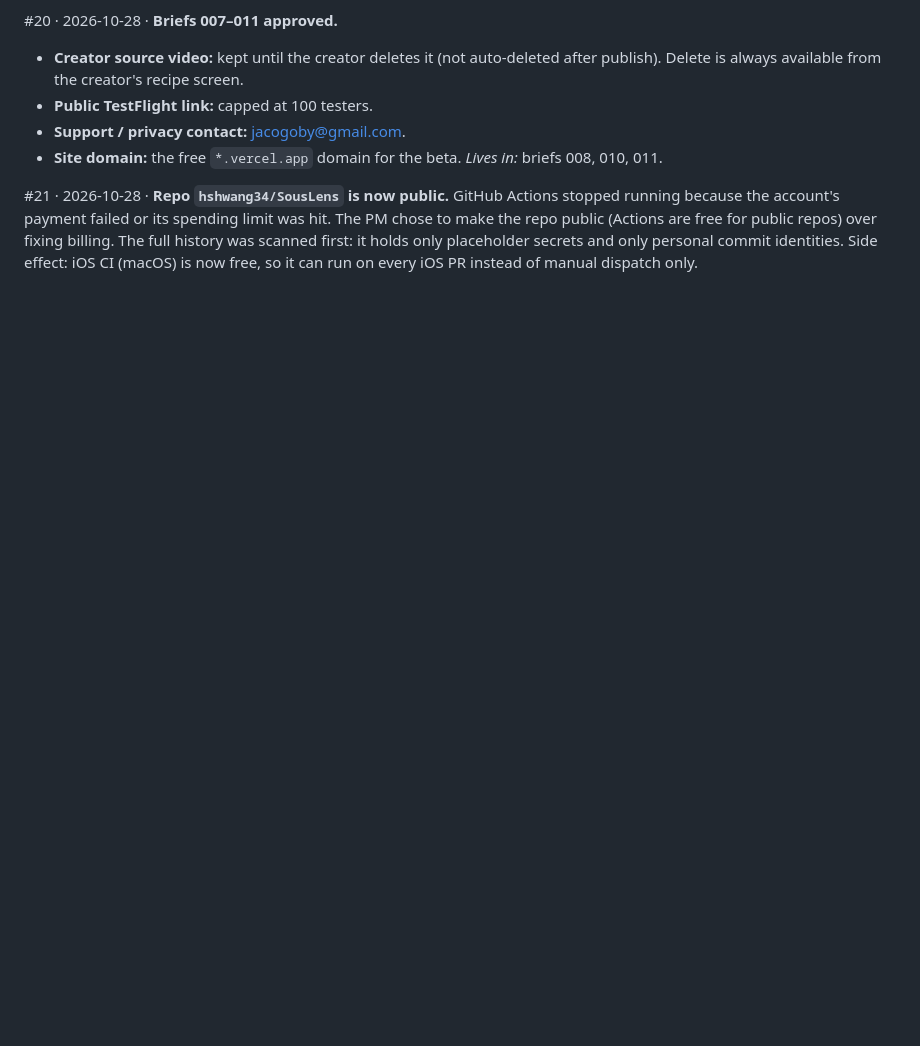
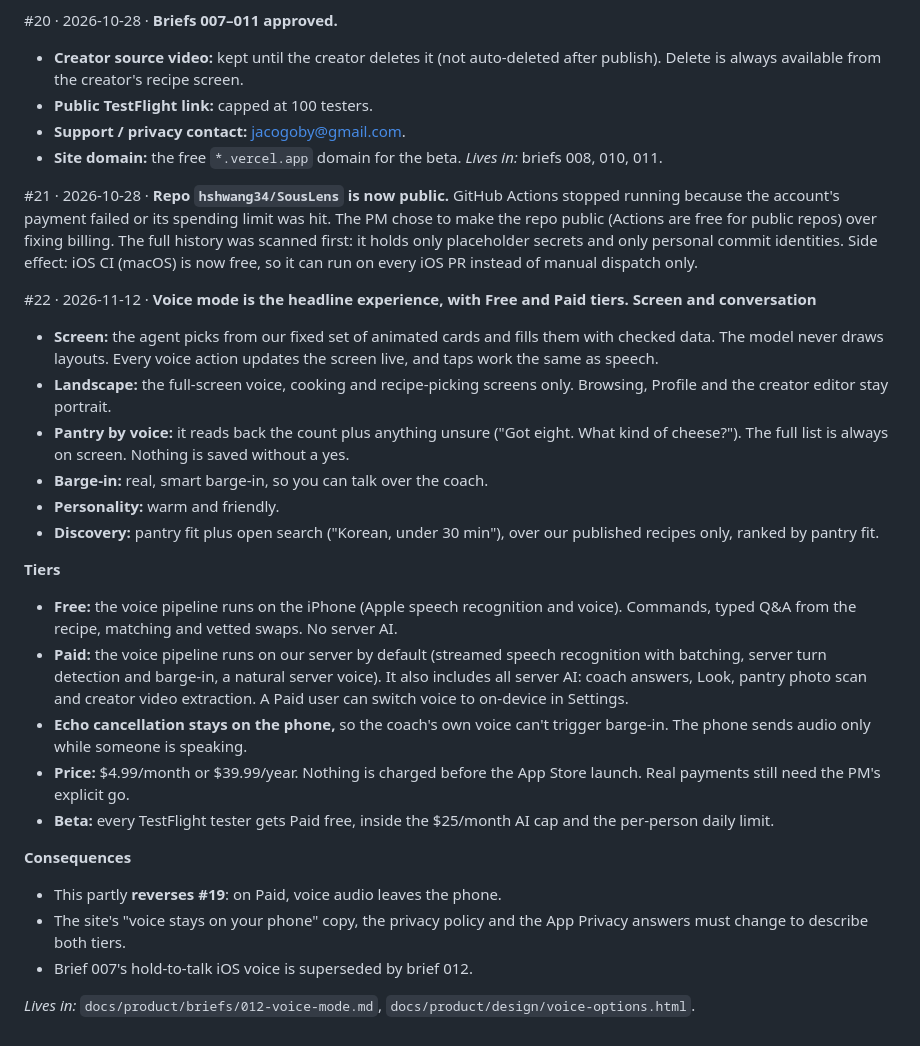
Before and after one commit to hshwang34/SousLens, a Markdown page: docs/product/DECISIONS.md, the part around the change. Rendered like a GitHub page; blank space fills up the shorter version.

Commit message:
docs: brief 012 voice mode (draft) + DECISIONS #22 (free/paid voice tiers)
Co-Authored-By: Claude Opus 5.5 <noreply@anthropic.com>

```diff
--- a/docs/product/DECISIONS.md
+++ b/docs/product/DECISIONS.md
@@ -178,3 +178,39 @@ because the account's payment failed or its spending limit was hit. The PM chose
 public (Actions are free for public repos) over fixing billing. The full history was scanned
 first: it holds only placeholder secrets and only personal commit identities. Side effect: iOS
 CI (macOS) is now free, so it can run on every iOS PR instead of manual dispatch only.
+
+#22 · 2026-11-12 · **Voice mode is the headline experience, with Free and Paid tiers.**
+**Screen and conversation**
+- **Screen:** the agent picks from our fixed set of animated cards and fills them with checked
+  data. The model never draws layouts. Every voice action updates the screen live, and taps work
+  the same as speech.
+- **Landscape:** the full-screen voice, cooking and recipe-picking screens only. Browsing, Profile
+  and the creator editor stay portrait.
+- **Pantry by voice:** it reads back the count plus anything unsure ("Got eight. What kind of
+  cheese?"). The full list is always on screen. Nothing is saved without a yes.
+- **Barge-in:** real, smart barge-in, so you can talk over the coach.
+- **Personality:** warm and friendly.
+- **Discovery:** pantry fit plus open search ("Korean, under 30 min"), over our published recipes
+  only, ranked by pantry fit.
+
+**Tiers**
+- **Free:** the voice pipeline runs on the iPhone (Apple speech recognition and voice). Commands,
+  typed Q&A from the recipe, matching and vetted swaps. No server AI.
+- **Paid:** the voice pipeline runs on our server by default (streamed speech recognition with
+  batching, server turn detection and barge-in, a natural server voice). It also includes all
+  server AI: coach answers, Look, pantry photo scan and creator video extraction. A Paid user can
+  switch voice to on-device in Settings.
+- **Echo cancellation stays on the phone,** so the coach's own voice can't trigger barge-in. The
+  phone sends audio only while someone is speaking.
+- **Price:** $4.99/month or $39.99/year. Nothing is charged before the App Store launch. Real
+  payments still need the PM's explicit go.
+- **Beta:** every TestFlight tester gets Paid free, inside the $25/month AI cap and the
+  per-person daily limit.
+
+**Consequences**
+- This partly **reverses #19**: on Paid, voice audio leaves the phone.
+- The site's "voice stays on your phone" copy, the privacy policy and the App Privacy answers
+  must change to describe both tiers.
+- Brief 007's hold-to-talk iOS voice is superseded by brief 012.
+
+*Lives in:* `docs/product/briefs/012-voice-mode.md`, `docs/product/design/voice-options.html`.
```
Also changed, not shown: 1 other file.
